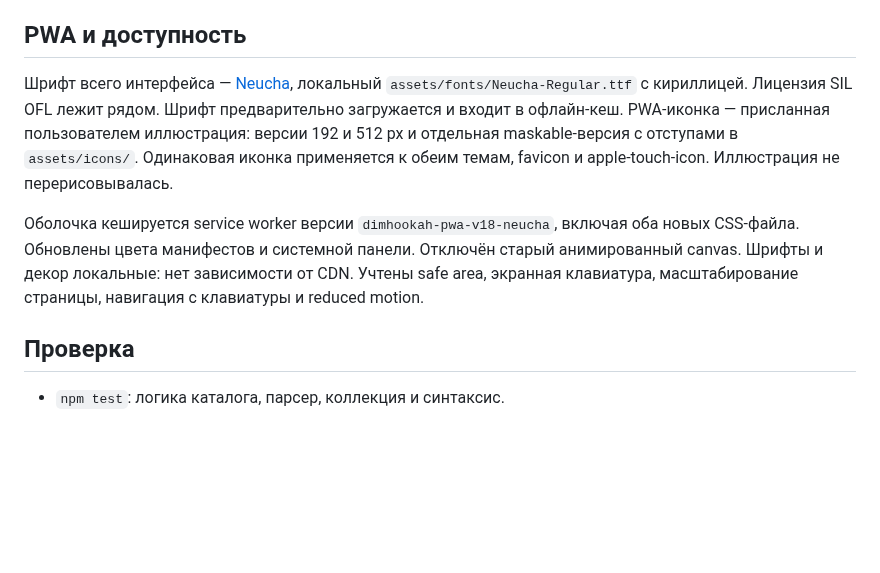
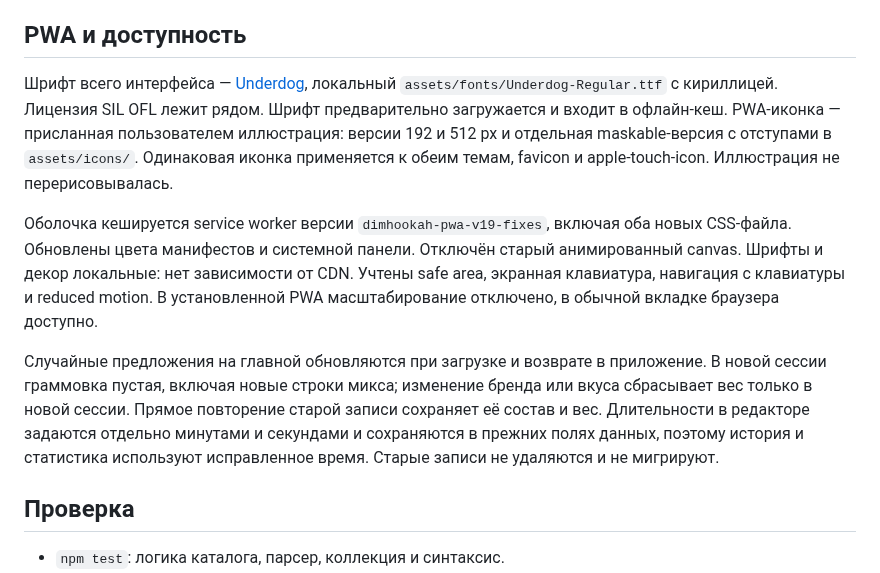
Before and after one commit to Dmitry-glb/hookah, a Markdown page: docs/comics-redesign.md, the part around the change. GitHub-like rendering; blank space fills up the shorter version.

Commit message:
comics redesign 1.1

```diff
--- a/docs/comics-redesign.md
+++ b/docs/comics-redesign.md
@@ -12,14 +12,16 @@ CSS не способен надёжно преобразовать произв
 
 ## PWA и доступность
 
-Шрифт всего интерфейса — [Neucha](https://fonts.google.com/specimen/Neucha),
-локальный `assets/fonts/Neucha-Regular.ttf` с кириллицей. Лицензия SIL OFL лежит
+Шрифт всего интерфейса — [Underdog](https://fonts.google.com/specimen/Underdog),
+локальный `assets/fonts/Underdog-Regular.ttf` с кириллицей. Лицензия SIL OFL лежит
 рядом. Шрифт предварительно загружается и входит в офлайн-кеш.
 PWA-иконка — присланная пользователем иллюстрация: версии 192 и 512 px и отдельная
 maskable-версия с отступами в `assets/icons/`. Одинаковая иконка применяется к
 обеим темам, favicon и apple-touch-icon. Иллюстрация не перерисовывалась.
 
-Оболочка кешируется service worker версии `dimhookah-pwa-v18-neucha`, включая оба новых CSS-файла. Обновлены цвета манифестов и системной панели. Отключён старый анимированный canvas. Шрифты и декор локальные: нет зависимости от CDN. Учтены safe area, экранная клавиатура, масштабирование страницы, навигация с клавиатуры и reduced motion.
+Оболочка кешируется service worker версии `dimhookah-pwa-v19-fixes`, включая оба новых CSS-файла. Обновлены цвета манифестов и системной панели. Отключён старый анимированный canvas. Шрифты и декор локальные: нет зависимости от CDN. Учтены safe area, экранная клавиатура, навигация с клавиатуры и reduced motion. В установленной PWA масштабирование отключено, в обычной вкладке браузера доступно.
+
+Случайные предложения на главной обновляются при загрузке и возврате в приложение. В новой сессии граммовка пустая, включая новые строки микса; изменение бренда или вкуса сбрасывает вес только в новой сессии. Прямое повторение старой записи сохраняет её состав и вес. Длительности в редакторе задаются отдельно минутами и секундами и сохраняются в прежних полях данных, поэтому история и статистика используют исправленное время. Старые записи не удаляются и не мигрируют.
 
 ## Проверка
 
```
Also changed, not shown: README.md (+6 -5 lines), docs/comics-mobile.png, 9 other files.
